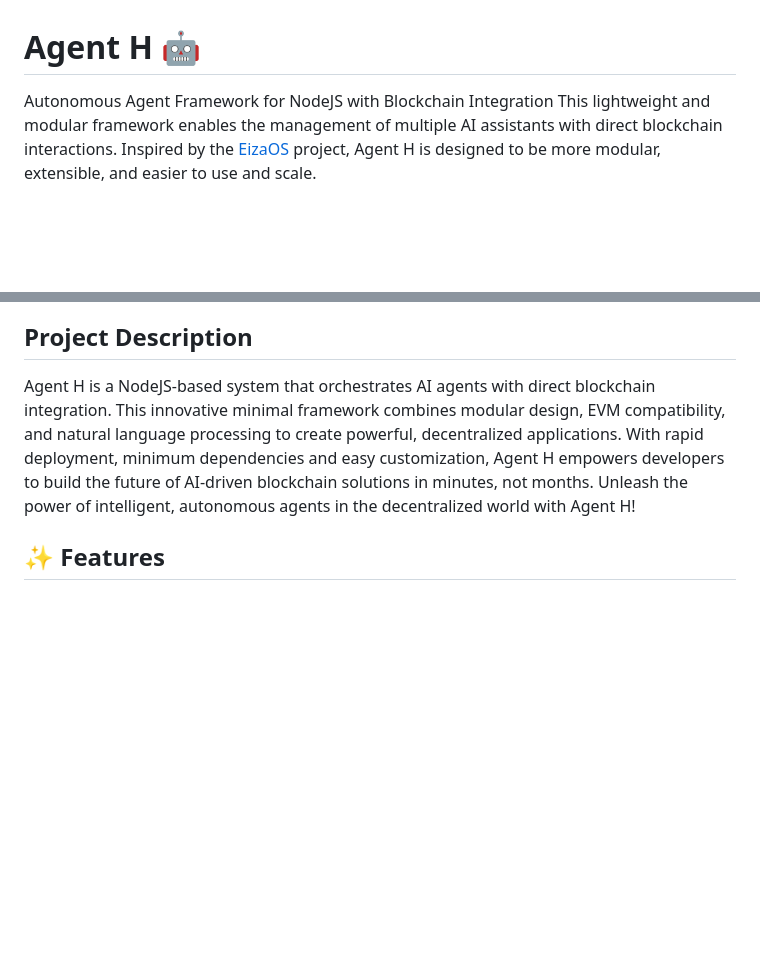
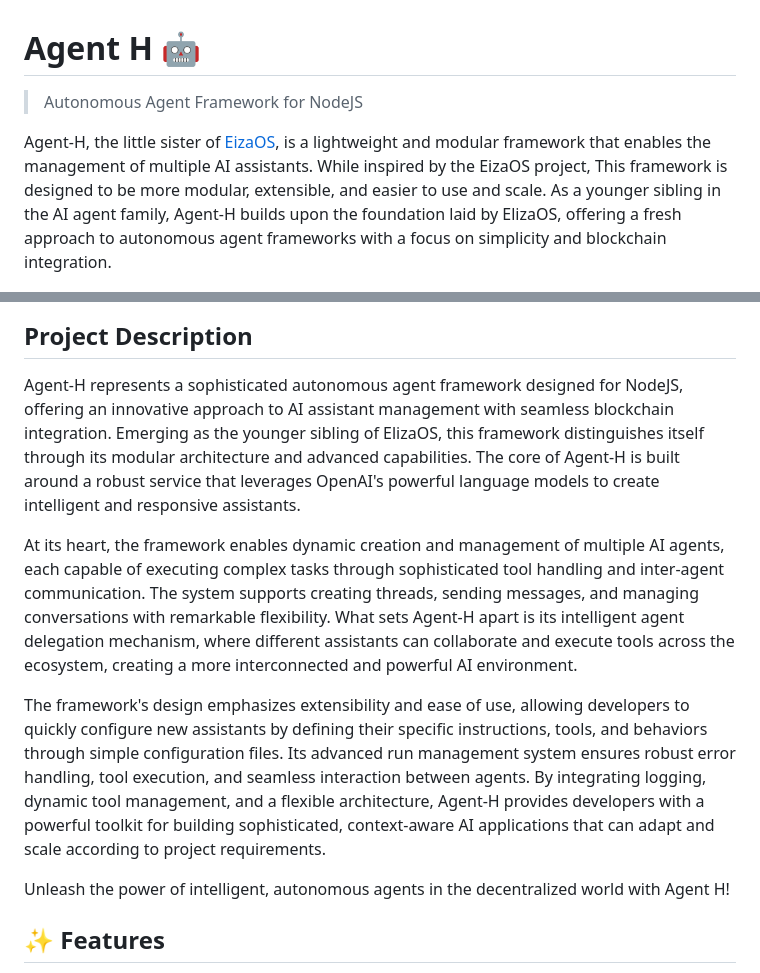
Before and after one commit to hexaonelabs/ia-agent-h, a Markdown page: README.md, 2 parts joined by grey strips. GitHub-like rendering; blank space fills up the shorter version.

Commit message:
chore: md

```diff
--- a/README.md
+++ b/README.md
@@ -1,14 +1,21 @@
 # Agent H 🤖
 
-Autonomous Agent Framework for NodeJS with Blockchain Integration
-This lightweight and modular framework enables the management of multiple AI assistants with direct blockchain interactions. Inspired by the [EizaOS](https://github.com/elizaOS/eliza) project, Agent H is designed to be more modular, extensible, and easier to use and scale.
+> Autonomous Agent Framework for NodeJS
+
+Agent-H, the little sister of [EizaOS](https://github.com/elizaOS/eliza), is a lightweight and modular framework that enables the management of multiple AI assistants. While inspired by the EizaOS project, This framework is designed to be more modular, extensible, and easier to use and scale. As a younger sibling in the AI agent family, Agent-H builds upon the foundation laid by ElizaOS, offering a fresh approach to autonomous agent frameworks with a focus on simplicity and blockchain integration.
+
 
 <div align="center">
   <img src="./public/images/agent-h-33.jpeg" alt="Agent H Banner" width="100%" />
 </div>
 
 ## Project Description
-Agent H is a NodeJS-based system that orchestrates AI agents with direct blockchain integration. This innovative minimal framework combines modular design, EVM compatibility, and natural language processing to create powerful, decentralized applications. With rapid deployment, minimum dependencies and easy customization, Agent H empowers developers to build the future of AI-driven blockchain solutions in minutes, not months.
+Agent-H represents a sophisticated autonomous agent framework designed for NodeJS, offering an innovative approach to AI assistant management with seamless blockchain integration. Emerging as the younger sibling of ElizaOS, this framework distinguishes itself through its modular architecture and advanced capabilities. The core of Agent-H is built around a robust service that leverages OpenAI's powerful language models to create intelligent and responsive assistants.
+
+At its heart, the framework enables dynamic creation and management of multiple AI agents, each capable of executing complex tasks through sophisticated tool handling and inter-agent communication. The system supports creating threads, sending messages, and managing conversations with remarkable flexibility. What sets Agent-H apart is its intelligent agent delegation mechanism, where different assistants can collaborate and execute tools across the ecosystem, creating a more interconnected and powerful AI environment.
+
+The framework's design emphasizes extensibility and ease of use, allowing developers to quickly configure new assistants by defining their specific instructions, tools, and behaviors through simple configuration files. Its advanced run management system ensures robust error handling, tool execution, and seamless interaction between agents. By integrating logging, dynamic tool management, and a flexible architecture, Agent-H provides developers with a powerful toolkit for building sophisticated, context-aware AI applications that can adapt and scale according to project requirements.
+
 Unleash the power of intelligent, autonomous agents in the decentralized world with Agent H!
 
 ## ✨ Features
```
